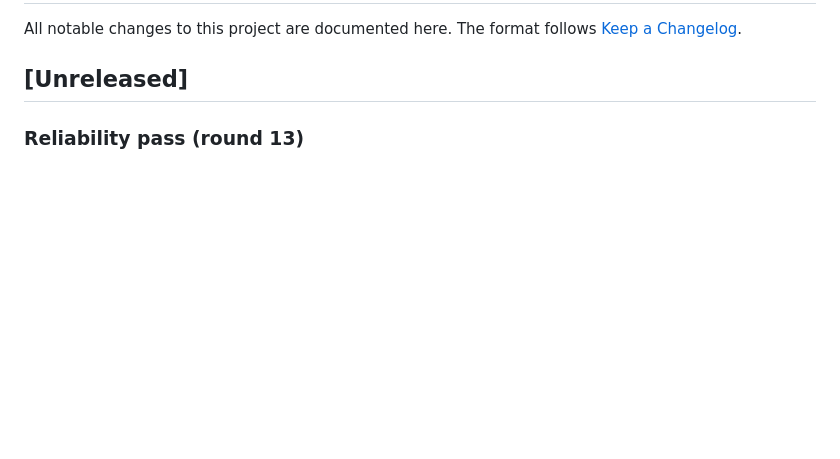
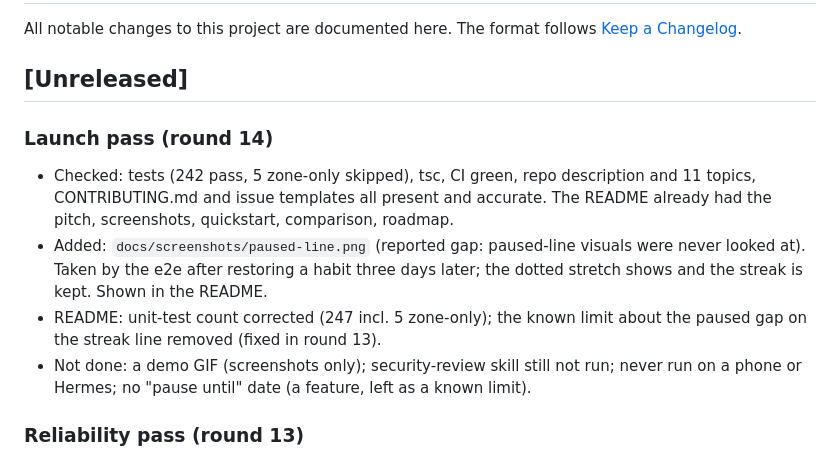
Before and after one commit to Habibeyilmazz/streakline, a Markdown page: CHANGELOG.md, the part around the change. GitHub-like rendering; blank space fills up the shorter version.

```diff
--- a/CHANGELOG.md
+++ b/CHANGELOG.md
@@ -4,6 +4,13 @@ All notable changes to this project are documented here.
 The format follows [Keep a Changelog](https://keepachangelog.com/en/1.1.0/).
 
 ## [Unreleased]
+
+### Launch pass (round 14)
+
+- Checked: tests (242 pass, 5 zone-only skipped), tsc, CI green, repo description and 11 topics, CONTRIBUTING.md and issue templates all present and accurate. The README already had the pitch, screenshots, quickstart, comparison, roadmap.
+- Added: `docs/screenshots/paused-line.png` (reported gap: paused-line visuals were never looked at). Taken by the e2e after restoring a habit three days later; the dotted stretch shows and the streak is kept. Shown in the README.
+- README: unit-test count corrected (247 incl. 5 zone-only); the known limit about the paused gap on the streak line removed (fixed in round 13).
+- Not done: a demo GIF (screenshots only); security-review skill still not run; never run on a phone or Hermes; no "pause until" date (a feature, left as a known limit).
 
 ### Reliability pass (round 13)
 
```
Also changed, not shown: README.md (+3 -2 lines), docs/screenshots/paused-line.png (added), 1 other file.
